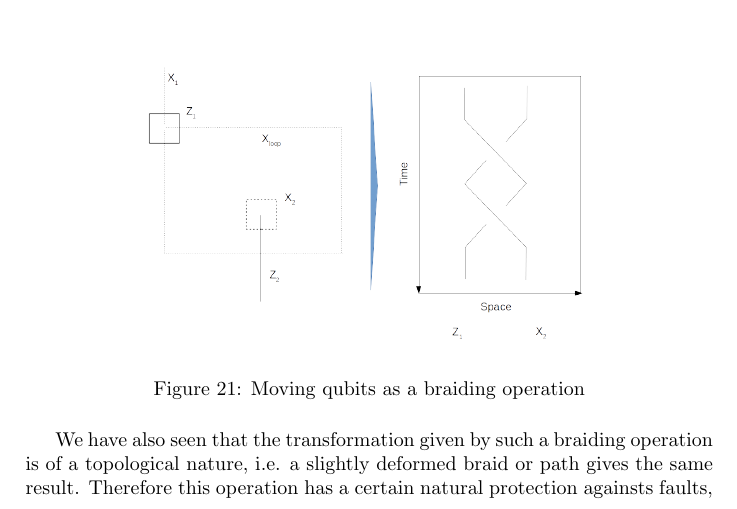
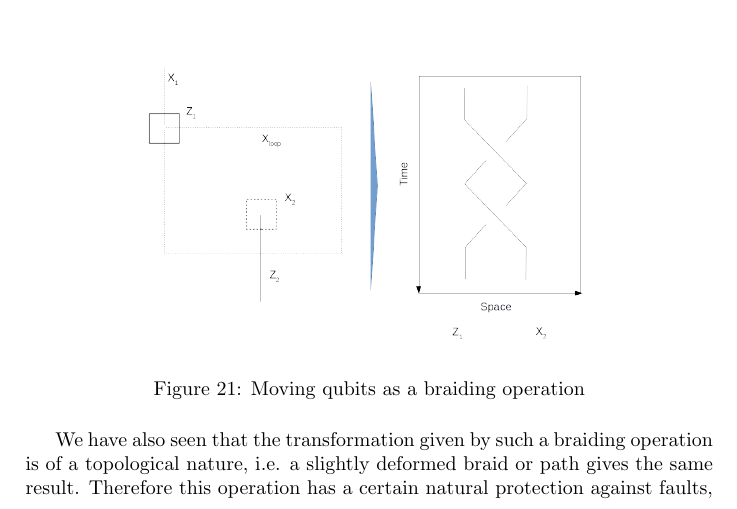
Before and after one commit to christianb93/QuantumComputing, a LaTeX document (QEC/QuantumErrorCorrection.tex): part of page 50 of 63, cut so that both start at the same text. The pictures show the PDF file QEC/QuantumErrorCorrection.pdf that the author committed with the source.

Commit message:
Made some minor changes in the documentation and added quantum teleportation circuit

```diff
--- a/QEC/QuantumErrorCorrection.tex
+++ b/QEC/QuantumErrorCorrection.tex
@@ -1484,7 +1484,7 @@ To summarize, we have found that the operation of moving a logical Z-qubit aroun
 \label{fig:Braids}
 \end{figure}
 
-We have also seen that the transformation given by such a braiding operation is of a topological nature, i.e. a slightly deformed braid or path gives the same result. Therefore this operation has a certain natural protection againsts faults, it is {\bf topologically protected}. Unfortunately, as remarked already in \cite{Kitaev}, the toric code does not allow a representation of a universal set of quantum gates by braids - doing this requires the use of a more sophisticated physical equivalent called {\bf non-abelian anyons}. Still, most operations on a surface code are topologically protected, and it turns out that even without concatenation, a surface code has an accuracy threshold which is somewhere in range of one percent (see \cite{DKLP} or \cite{SurfaceCodes}). Therefore surface codes remain a promising technology to implement universal fault-tolerant quantum computation, and are one of the most active areas of current research.
+We have also seen that the transformation given by such a braiding operation is of a topological nature, i.e. a slightly deformed braid or path gives the same result. Therefore this operation has a certain natural protection against faults, it is {\bf topologically protected}. Unfortunately, as remarked already in \cite{Kitaev}, the toric code does not allow a representation of a universal set of quantum gates by braids - doing this requires the use of a more sophisticated physical equivalent called {\bf non-abelian anyons}. Still, most operations on a surface code are topologically protected, and it turns out that even without concatenation, a surface code has an accuracy threshold which is somewhere in range of one percent (see \cite{DKLP} or \cite{SurfaceCodes}). Therefore surface codes remain a promising technology to implement universal fault-tolerant quantum computation, and are one of the most active areas of current research.
 
 At the same time, a purely topological quantum computer in which all required gates can be implemented by braiding remains an aspirational but desirable goal. The fractional Quantum Hall effect seems to be a good candidate for a physical realization of non-abelian anyons, but other candidates like the so-called nanowires exist. We will not go further into this topic, but refer the reader to \cite{TQCSurvey2017}or \cite{Fibonacci} for recent surveys.
 
```
Also changed, not shown: QEC/QuantumErrorCorrection.pdf, 1 other file.
